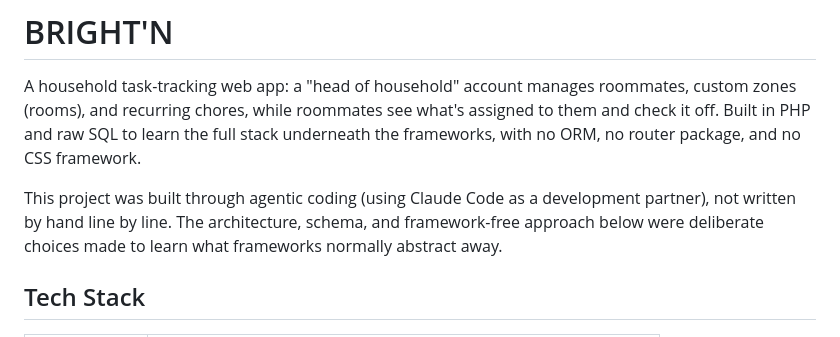
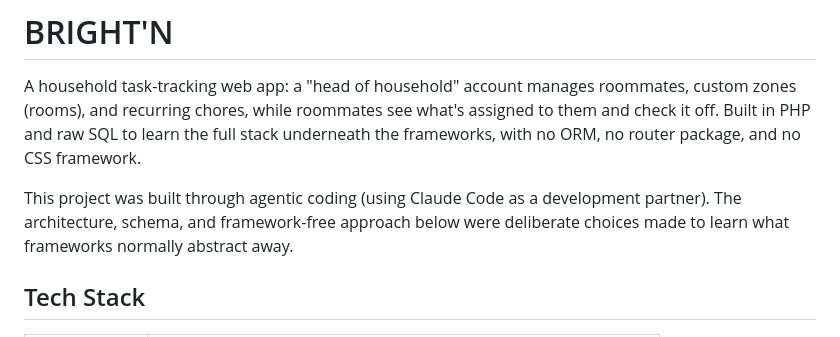
Before and after one commit to baltzerwebdsgn/brtn-app, a Markdown page: README.md, the part around the change. GitHub-like rendering.

Commit message:
Update README.md again

```diff
--- a/README.md
+++ b/README.md
@@ -2,7 +2,7 @@
 
 A household task-tracking web app: a "head of household" account manages roommates, custom zones (rooms), and recurring chores, while roommates see what's assigned to them and check it off. Built in PHP and raw SQL to learn the full stack underneath the frameworks, with no ORM, no router package, and no CSS framework.
 
-This project was built through agentic coding (using Claude Code as a development partner), not written by hand line by line. The architecture, schema, and framework-free approach below were deliberate choices made to learn what frameworks normally abstract away.
+This project was built through agentic coding (using Claude Code as a development partner). The architecture, schema, and framework-free approach below were deliberate choices made to learn what frameworks normally abstract away.
 
 ## Tech Stack
 
```
